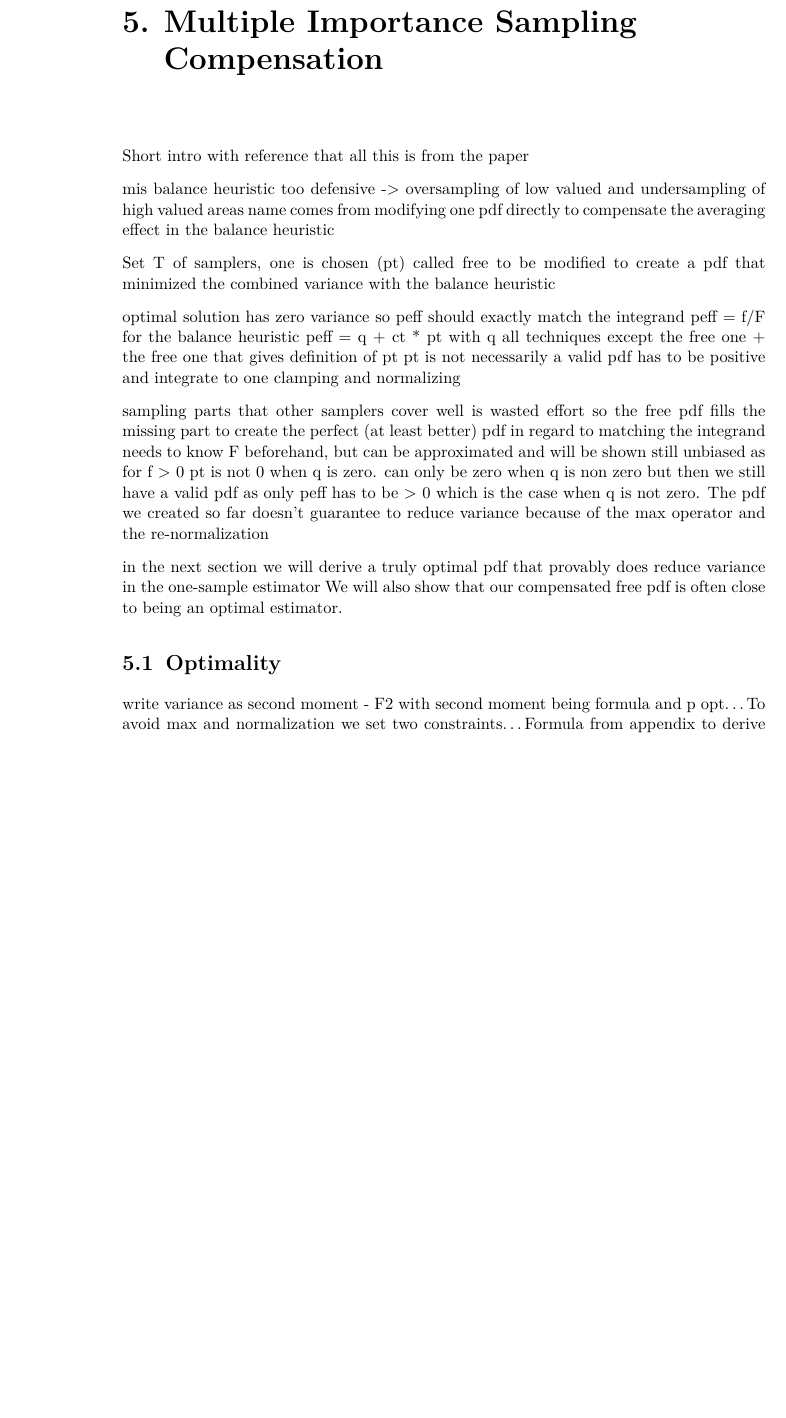
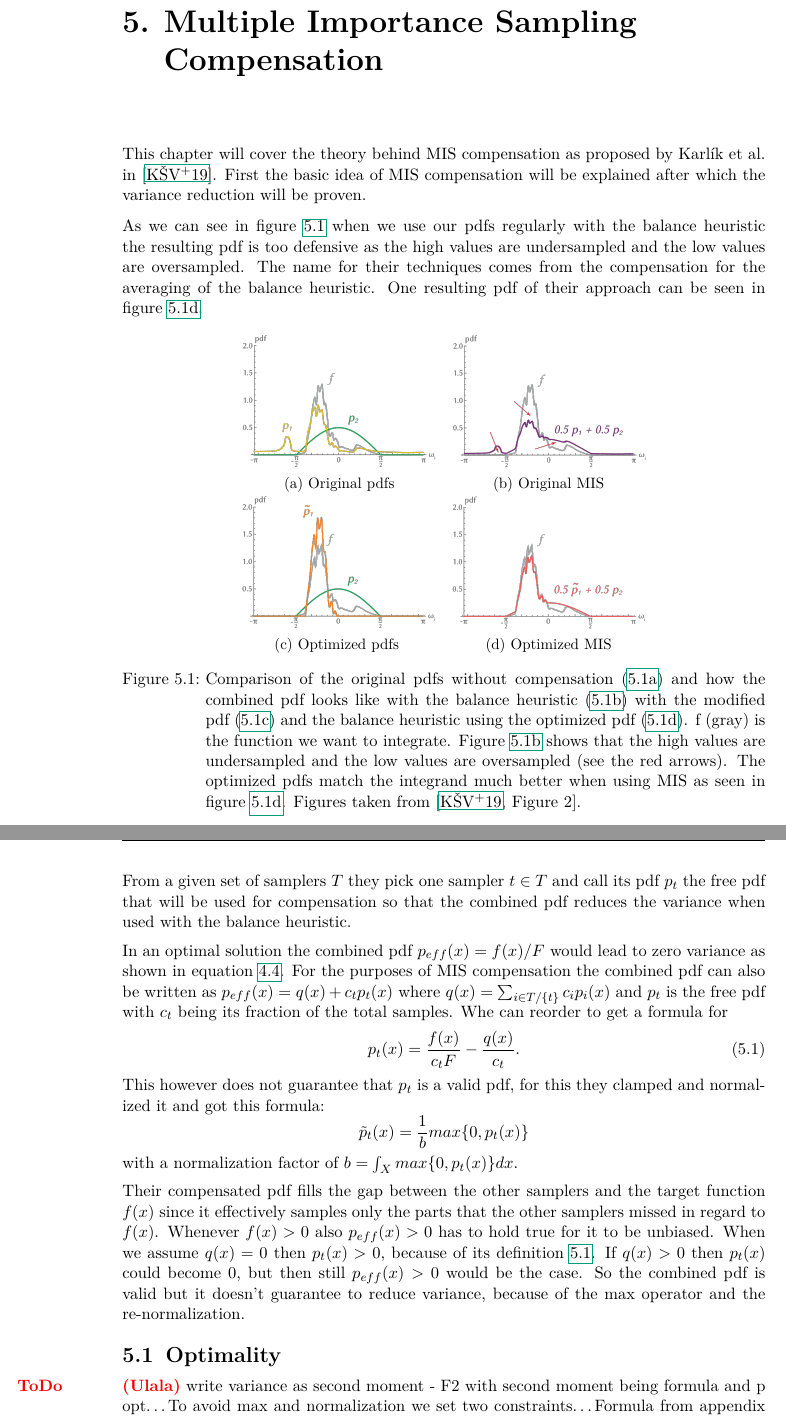
Before and after one commit to ChristianNavolskyi/Seminar_AAiCG, a LaTeX thesis (ausarbeitung.tex, which reads contents/mis_compensation.tex): part of page 13 of 21 before the commit and two parts of pages 13 and 14 of 21 after it, the two joined at a grey line, cut so that both start at the same text, the shorter picture padded with empty space. Compiled offline with pdfLaTeX.

Commit message:
rewrote the first section of mis compensation

```diff
--- a/contents/mis_compensation.tex
+++ b/contents/mis_compensation.tex
@@ -1,29 +1,77 @@
 \chapter{Multiple Importance Sampling Compensation}
 \label{ch:mis_compensation}
-Short intro with reference that all this is from the paper
+This chapter will cover the theory behind MIS compensation as proposed by Karl\'ik et al. in~\cite{Karlik2019}.
+First the basic idea of MIS compensation will be explained after which the variance reduction will be proven.
 
-mis balance heuristic too defensive -> oversampling of low valued and undersampling of high valued areas
-name comes from modifying one pdf directly to compensate the averaging effect in the balance heuristic
+As we can see in figure~\ref{fig:pdf_comparison} when we use our pdfs regularly with the balance heuristic
+the resulting pdf is too defensive as the high values are undersampled and the low values are oversampled.
+The name for their techniques comes from the compensation for the averaging of the balance heuristic.
+One resulting pdf of their approach can be seen in figure~\ref{fig:optimized_mis}.
 
-Set T of samplers, one is chosen (pt) called free to be modified to create a pdf that minimized the combined variance with the balance heuristic
+\begin{figure}[h]
+    \centering
+    \begin{subfigure}[b]{.3\textwidth}
+        \centering
+        \includegraphics[width=\textwidth]{images/original_setup.png}
+        \caption{Original pdfs}
+        \label{fig:original_setup}
+    \end{subfigure}
+    ~
+    \begin{subfigure}[b]{.3\textwidth}
+        \centering
+        \includegraphics[width=\textwidth]{images/mis_setup.png}
+        \caption{Original MIS}
+        \label{fig:original_mis}
+    \end{subfigure}
+    \\
+    \begin{subfigure}[b]{.3\textwidth}
+        \centering
+        \includegraphics[width=\textwidth]{images/optimized_setup.png}
+        \caption{Optimized pdfs
+        \label{fig:optimized_setup}}
+    \end{subfigure}
+    ~
+    \begin{subfigure}[b]{.3\textwidth}
+        \centering
+        \includegraphics[width=\textwidth]{images/mis_optimized.png}
+        \caption{Optimized MIS}
+        \label{fig:optimized_mis}
+    \end{subfigure}
+    \caption{Comparison of the original pdfs without compensation~(\ref{fig:original_setup})
+    and how the combined pdf looks like with the balance heuristic~(\ref{fig:original_mis})
+    with the modified pdf~(\ref{fig:optimized_setup}) and the balance heuristic using the optimized pdf~(\ref{fig:optimized_mis}).
+    f (gray) is the function we want to integrate.
+    Figure~\ref{fig:original_mis} shows that the high values are undersampled and the low values are oversampled (see the red arrows).
+    The optimized pdfs match the integrand much better when using MIS as seen in figure~\ref{fig:optimized_mis}.
+    Figures taken from~\cite[Figure~2]{Karlik2019}.}
+    \label{fig:pdf_comparison}
+\end{figure}
 
-optimal solution has zero variance so peff should exactly match the integrand peff = f/F
-for the balance heuristic peff = q + ct * pt with q all techniques except the free one + the free one
-that gives definition of pt
-pt is not necessarily a valid pdf has to be positive and integrate to one
-clamping and normalizing
+From a given set of samplers $ T $ they pick one sampler $ t \in T $ and call its pdf $ p_t $ the free pdf that will be used for compensation
+so that the combined pdf reduces the variance when used with the balance heuristic.
 
-sampling parts that other samplers cover well is wasted effort so the free pdf fills the missing part to create the perfect (at least better) pdf in regard to matching the integrand
-needs to know F beforehand, but can be approximated and will be shown
-still unbiased as for f > 0 pt is not 0 when q is zero. can only be zero when q is non zero but then we still have a valid pdf as only peff has to be > 0 which is the case when q is not zero.
-The pdf we created so far doesn't guarantee to reduce variance because of the max operator and the re-normalization
+In an optimal solution the combined pdf $ p_{eff}(x) = f(x)/F $ would lead to zero variance as shown in equation~\ref{eq:zero_variance}.
+For the purposes of MIS compensation the combined pdf can also be written as $ p_{eff}(x) = q(x) + c_t p_t(x) $ where $ q(x) = \sum_{i \in T/\{t\}} c_i p_i(x) $
+and $ p_t $ is the free pdf with $ c_t $ being its fraction of the total samples.
+Whe can reorder to get a formula for
+\begin{equation}
+    \label{eq:compensated_pdf}
+    p_t(x) = \frac{f(x)}{c_t F} - \frac{q(x)}{c_t}.
+\end{equation}
+This however does not guarantee that $ p_t $ is a valid pdf,
+for this they clamped and normalized it and got this formula: $$ \tilde{p}_t(x) = \frac{1}{b} max\{0, p_t(x)\} $$ with a normalization factor of $ b = \int_X max\{0, p_t(x)\} dx $.
 
-in the next section we will derive a truly optimal pdf that provably does reduce variance in the one-sample estimator
-We will also show that our compensated free pdf is often close to being an optimal estimator.
+Their compensated pdf fills the gap between the other samplers and the target function $ f(x) $
+since it effectively samples only the parts that the other samplers missed in regard to $ f(x) $.
+Whenever $ f(x) > 0 $ also $ p_{eff}(x) > 0 $ has to hold true for it to be unbiased.
+When we assume $ q(x) = 0 $ then $ p_t(x) > 0 $, because of its definition~\ref{eq:compensated_pdf}.
+If $ q(x) > 0 $ then $ p_t(x) $ could become $ 0 $, but then still $ p_{eff}(x) > 0 $ would be the case.
+So the combined pdf is valid but it doesn't guarantee to reduce variance, because of the max operator and the re-normalization.
 
 
 \section{Optimality}
 \label{sec:misc_optimality}
+\todo{Ulala}
 write variance as second moment - F2 with second moment being formula and p opt\dots
 To avoid max and normalization we set two constraints\dots
 Formula from appendix to derive $ \lambda $.
```
Also changed, not shown: contents/mis.tex (+3 -2 lines), images/mis_optimized.png (added), images/mis_setup.png (added), images/optimized_setup.png (added), images/original_setup.png (added), contents/mis_compensation.tex (2 more changed lines).
